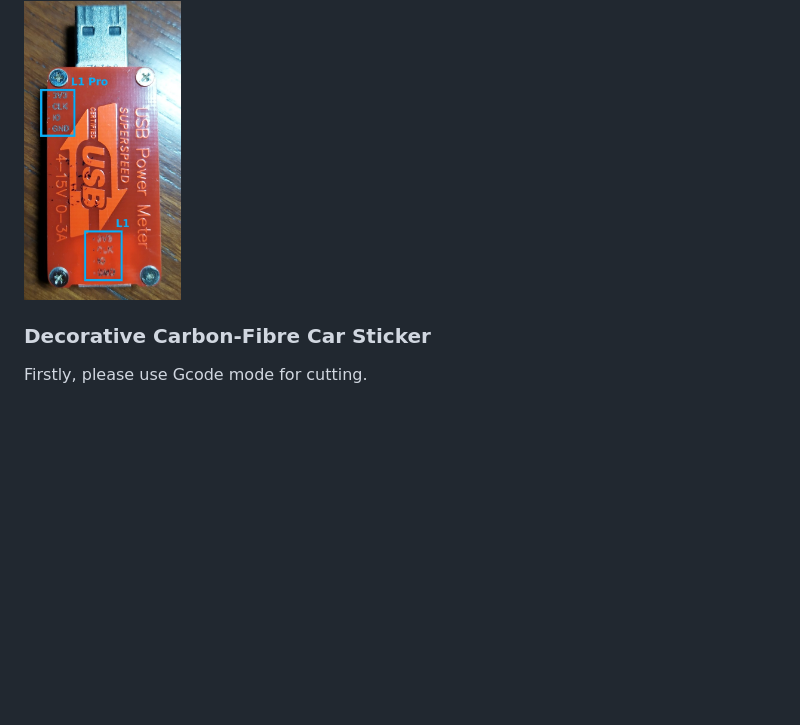
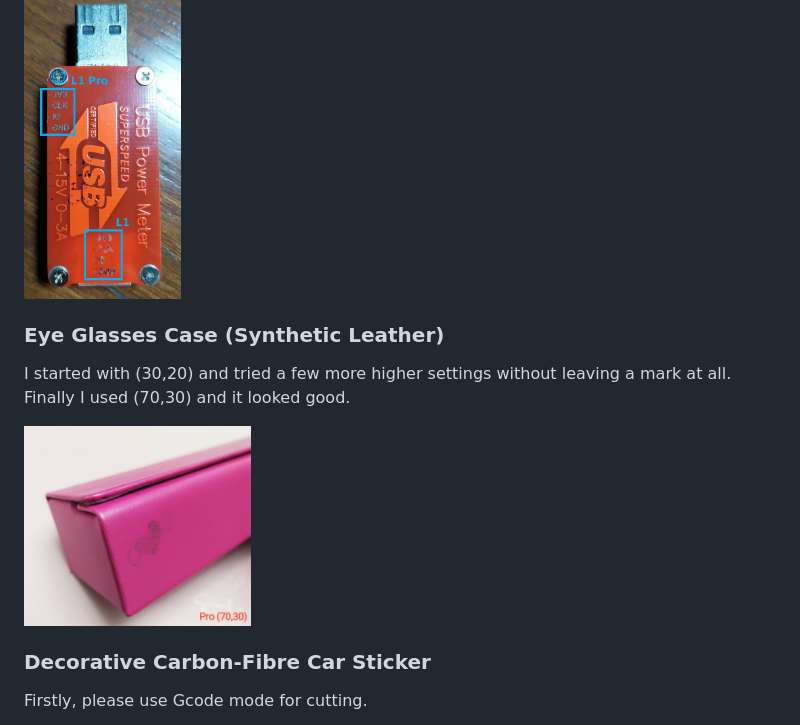
Before and after one commit to yy502/laserpecker, a Markdown page: Pro_EN.md, the part around the change. GitHub-like rendering; pictures changed too: images/gb01.jpg (added); blank space fills up the shorter version.

```diff
--- a/Pro_EN.md
+++ b/Pro_EN.md
@@ -174,6 +174,13 @@ PCB is easy to engrave. Here's a comparison of L1's and Pro's result. After the
 <img src="images/pcb01.jpg" height="300px">
 
 
+### Eye Glasses Case (Synthetic Leather)
+
+I started with (30,20) and tried a few more higher settings without leaving a mark at all. Finally I used (70,30) and it looked good.
+
+<img src="images/gb01.jpg" height="200px">
+
+
 ### Decorative Carbon-Fibre Car Sticker
 Firstly, please use Gcode mode for cutting.
 
```
